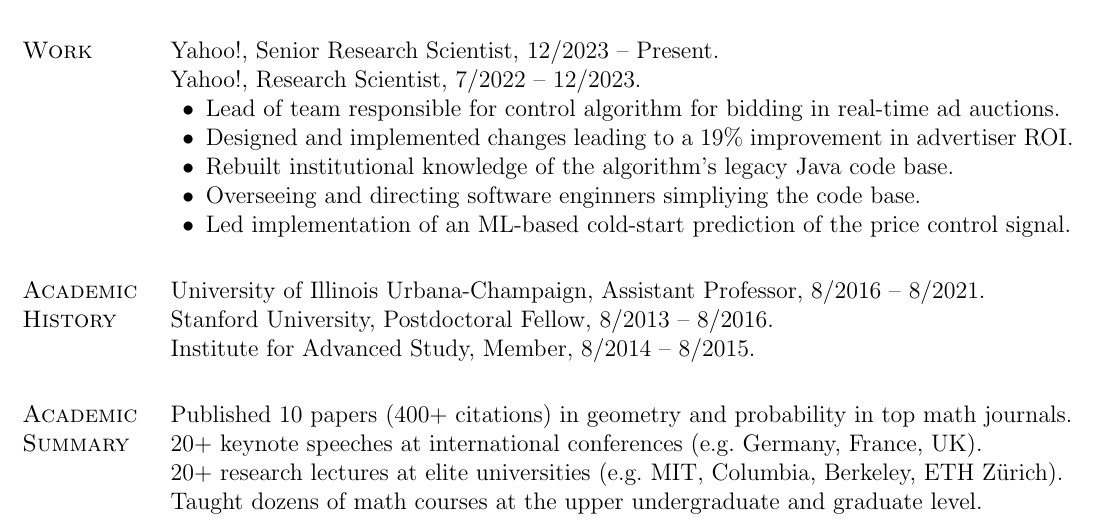
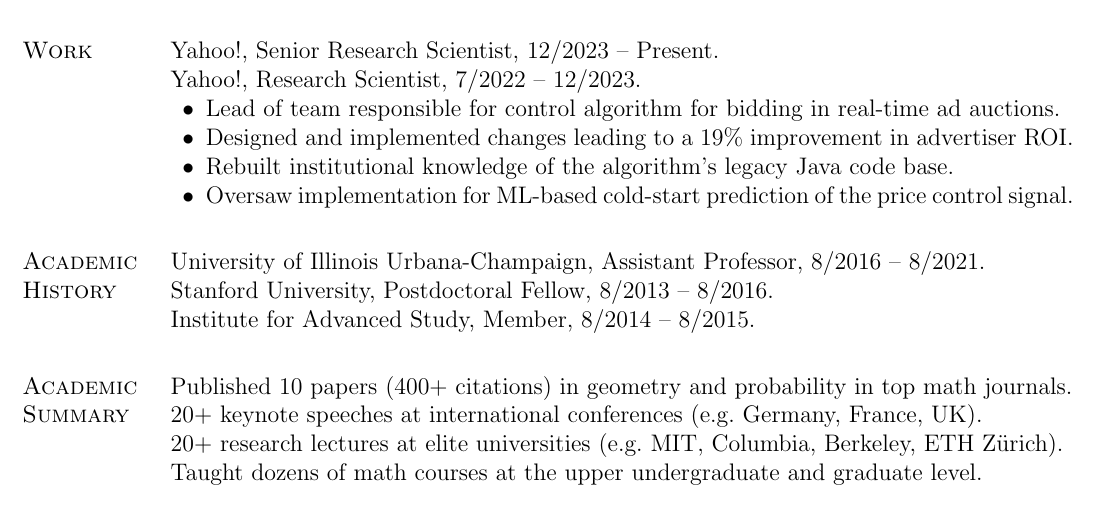
Before and after one commit to stromborman/resume, a LaTeX CV (BormanResume.tex): part of the page, cut so that both start at the same text. Compiled offline with pdfLaTeX.

Commit message:
edit to resume

```diff
--- a/BormanResume.tex
+++ b/BormanResume.tex
@@ -192,8 +192,7 @@
 	\item Lead of team responsible for control algorithm for bidding in real-time ad auctions.
 	\item Designed and implemented changes leading to a 19\% improvement in advertiser ROI.
 	\item Rebuilt institutional knowledge of the algorithm's legacy Java code base.
-	\item Overseeing and directing software enginners simpliying the code base.
-	\item Led implementation of an ML-based cold-start prediction of the price control signal.
+	\item Oversaw implementation for ML-based cold-start prediction of the price control signal.
 \end{innerlist}
 
 
```
Also changed, not shown: BormanResume.pdf.
